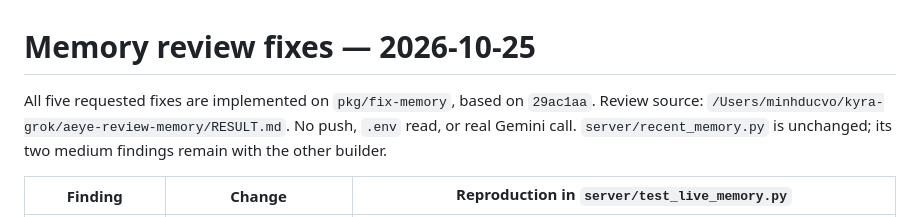
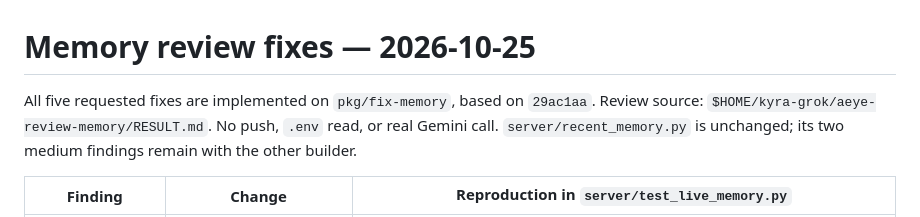
Before and after one commit to minhducvo04/a-eye, a Markdown page: docs/results/fix-memory-review.md, the part around the change. Drawn GitHub-style.

```diff
--- a/docs/results/fix-memory-review.md
+++ b/docs/results/fix-memory-review.md
@@ -1,7 +1,7 @@
 # Memory review fixes — 2026-10-25
 
 All five requested fixes are implemented on `pkg/fix-memory`, based on `29ac1aa`.
-Review source: `/Users/minhducvo/kyra-grok/aeye-review-memory/RESULT.md`.
+Review source: `$HOME/kyra-grok/aeye-review-memory/RESULT.md`.
 No push, `.env` read, or real Gemini call. `server/recent_memory.py` is unchanged;
 its two medium findings remain with the other builder.
 
```
Also changed, not shown: docs/results/fix-guide-review.md (+1 -1 lines).
